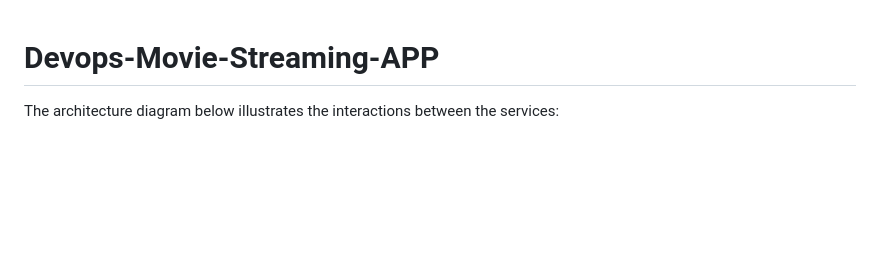
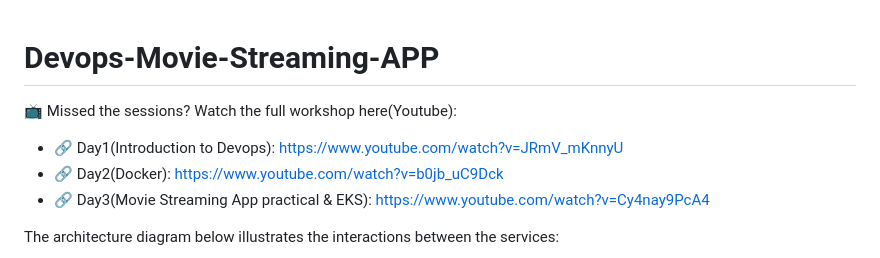
Before and after one commit to sudhanshuvlog/Movie-Streaming-App-DevOps, a Markdown page: README.md, the part around the change. Rendered like a GitHub page; blank space fills up the shorter version.

Commit message:
Add YouTube links for workshop sessions
Added links to workshop sessions on YouTube.

```diff
--- a/README.md
+++ b/README.md
@@ -1,4 +1,9 @@
 # Devops-Movie-Streaming-APP
+
+📺 Missed the sessions? Watch the full workshop here(Youtube):
+- 🔗 Day1(Introduction to Devops): https://www.youtube.com/watch?v=JRmV_mKnnyU
+- 🔗 Day2(Docker): https://www.youtube.com/watch?v=b0jb_uC9Dck
+- 🔗 Day3(Movie Streaming App practical & EKS): https://www.youtube.com/watch?v=Cy4nay9PcA4
 
 The architecture diagram below illustrates the interactions between the services:
 
```
